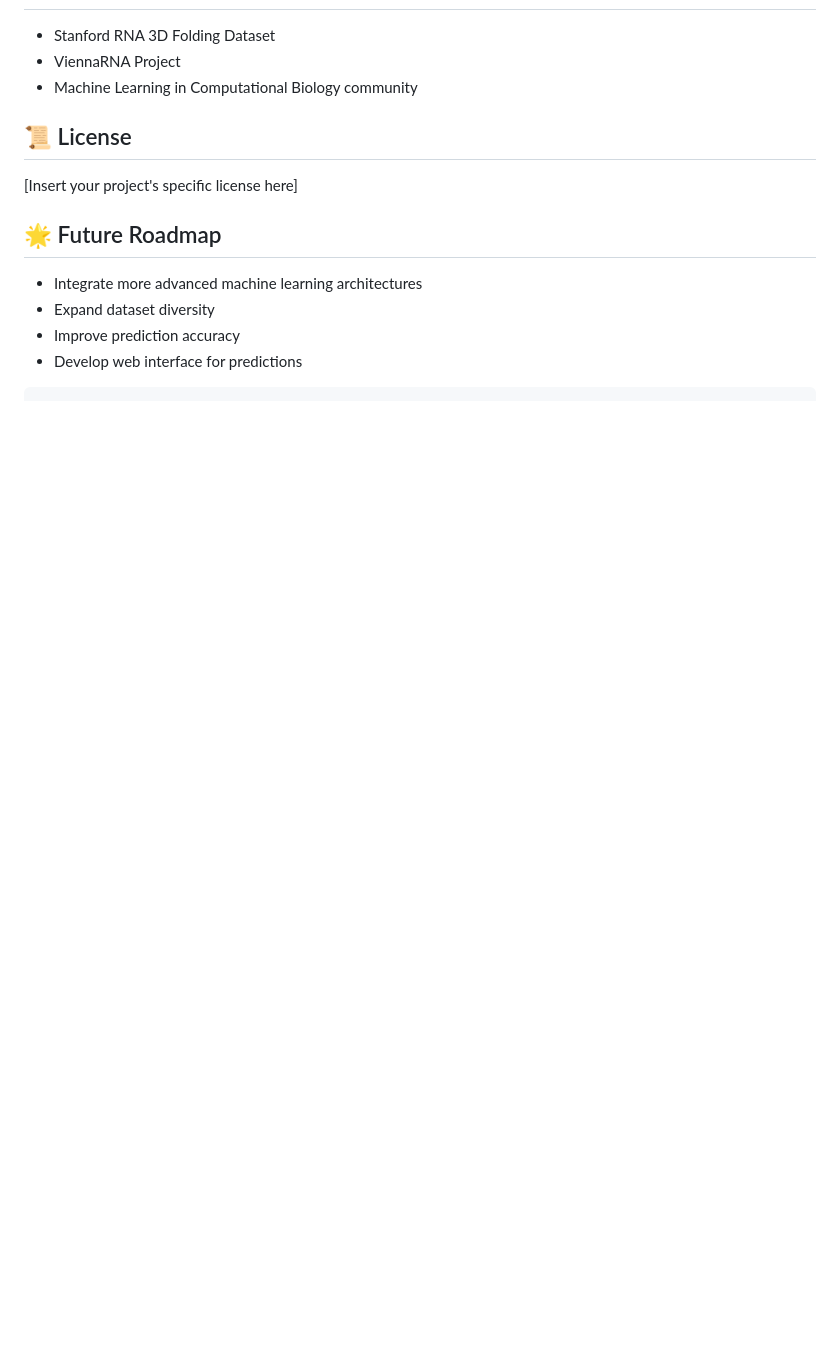
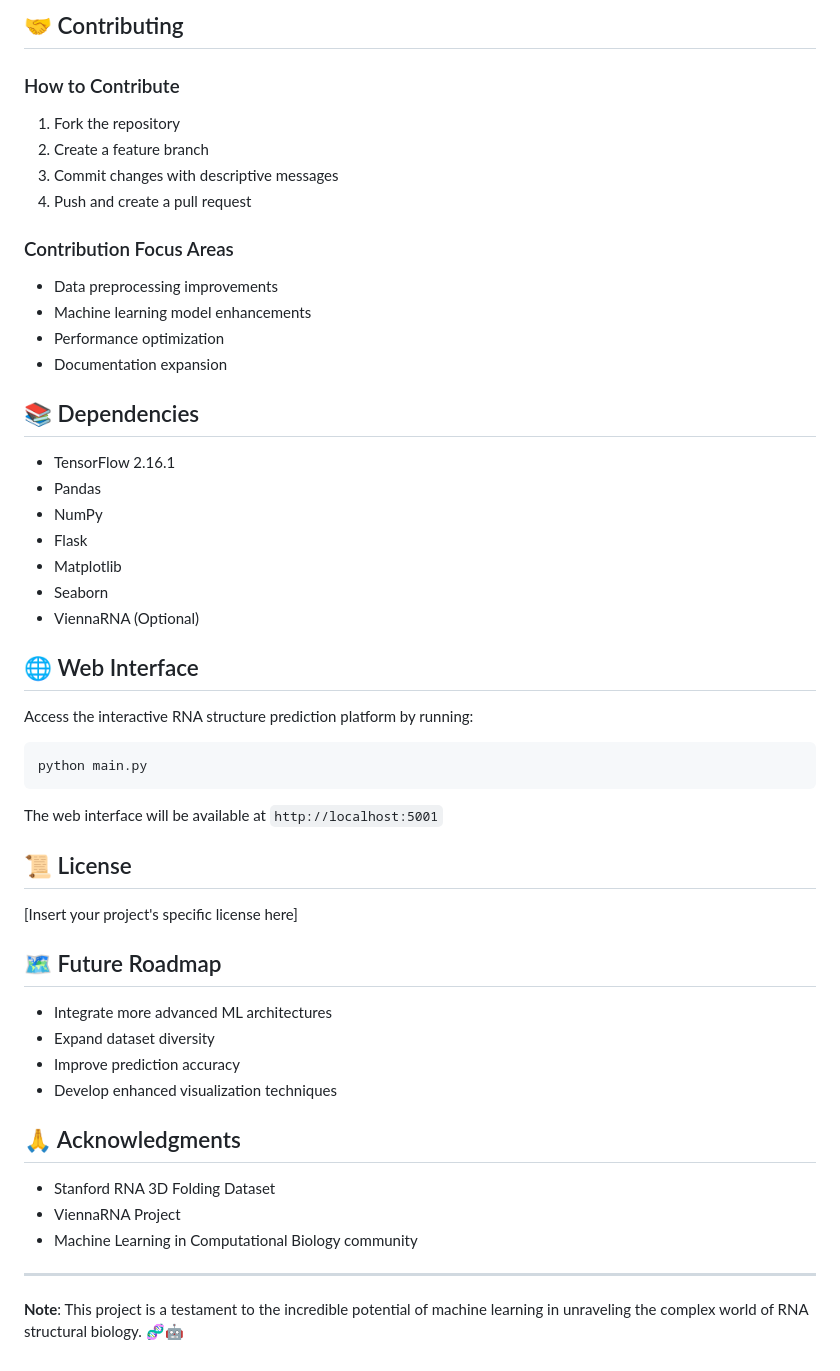
Before and after one commit to DRuanli/RNN3D, a Markdown page: README.md, the part around the change printed below. Rendered like a GitHub page; blank space fills up the shorter version.

````diff
--- a/README.md
+++ b/README.md
@@ -169,13 +130,53 @@ Potential Applications:
+## 🤝 Contributing
+
+### How to Contribute
+1. Fork the repository
+2. Create a feature branch
+3. Commit changes with descriptive messages
+4. Push and create a pull request
+
+### Contribution Focus Areas
+- Data preprocessing improvements
+- Machine learning model enhancements
+- Performance optimization
+- Documentation expansion
+
+## 📚 Dependencies
+
+- TensorFlow 2.16.1
+- Pandas
+- NumPy
+- Flask
+- Matplotlib
+- Seaborn
+- ViennaRNA (Optional)
+
+## 🌐 Web Interface
+
+Access the interactive RNA structure prediction platform by running:
+```bash
+python main.py
+```
+
+The web interface will be available at `http://localhost:5001`
+
+## 📜 License
+
+[Insert your project's specific license here]
+
+## 🗺️ Future Roadmap
+
+- Integrate more advanced ML architectures
+- Expand dataset diversity
+- Improve prediction accuracy
+- Develop enhanced visualization techniques
+
+## 🙏 Acknowledgments
+
 - Stanford RNA 3D Folding Dataset
 - ViennaRNA Project
 - Machine Learning in Computational Biology community
 
-## 📜 License
-[Insert your project's specific license here]
+---
 
-## 🌟 Future Roadmap
-- Integrate more advanced machine learning architectures
-- Expand dataset diversity
-- Improve prediction accuracy
-- Develop web interface for predictions
-```
+**Note**: This project is a testament to the incredible potential of machine learning in unraveling the complex world of RNA structural biology. 🧬🤖
````
Also changed, not shown: other parts of README.md (+62 -101 lines), static/img/kaggle.png (added).
